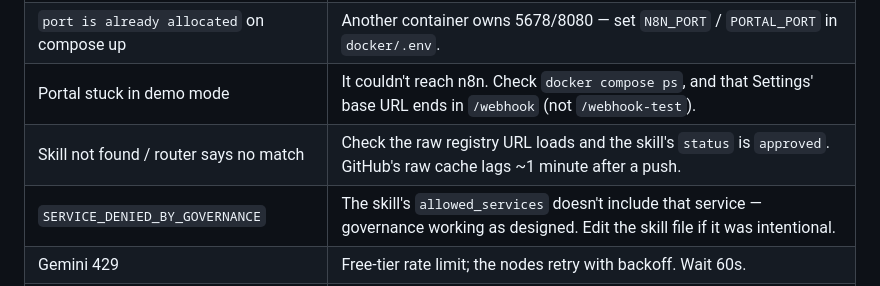
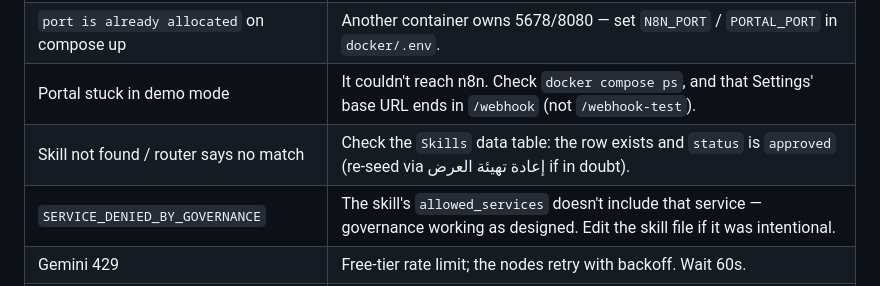
Before and after one commit to Slayer-F1/Agentaic1, a Markdown page: docs/setup-guide.md, the part around the change. Rendered like a GitHub page.

```diff
--- a/docs/setup-guide.md
+++ b/docs/setup-guide.md
@@ -100,7 +100,7 @@ The n8n data (workflows + encrypted credentials) lives in the `munjiz_n8n_data`
 | Webhook returns HTTP 200 with an empty body | The workflow ran but stopped before its Respond node — nearly always a missing credential. Open **n8n → Executions** and look at the red node. |
 | `port is already allocated` on compose up | Another container owns 5678/8080 — set `N8N_PORT` / `PORTAL_PORT` in `docker/.env`. |
 | Portal stuck in demo mode | It couldn't reach n8n. Check `docker compose ps`, and that Settings' base URL ends in `/webhook` (not `/webhook-test`). |
-| Skill not found / router says no match | Check the raw registry URL loads and the skill's `status` is `approved`. GitHub's raw cache lags ~1 minute after a push. |
+| Skill not found / router says no match | Check the `Skills` data table: the row exists and `status` is `approved` (re-seed via إعادة تهيئة العرض if in doubt). |
 | `SERVICE_DENIED_BY_GOVERNANCE` | The skill's `allowed_services` doesn't include that service — governance working as designed. Edit the skill file if it was intentional. |
 | Gemini 429 | Free-tier rate limit; the nodes retry with backoff. Wait 60s. |
 | A table looks empty or stale | Re-run the seed: the portal's **إعادة تهيئة العرض** button, or `POST /webhook/munjiz/reset`. |
```
Also changed, not shown: START-HERE.md (added, +42 -0 lines).
